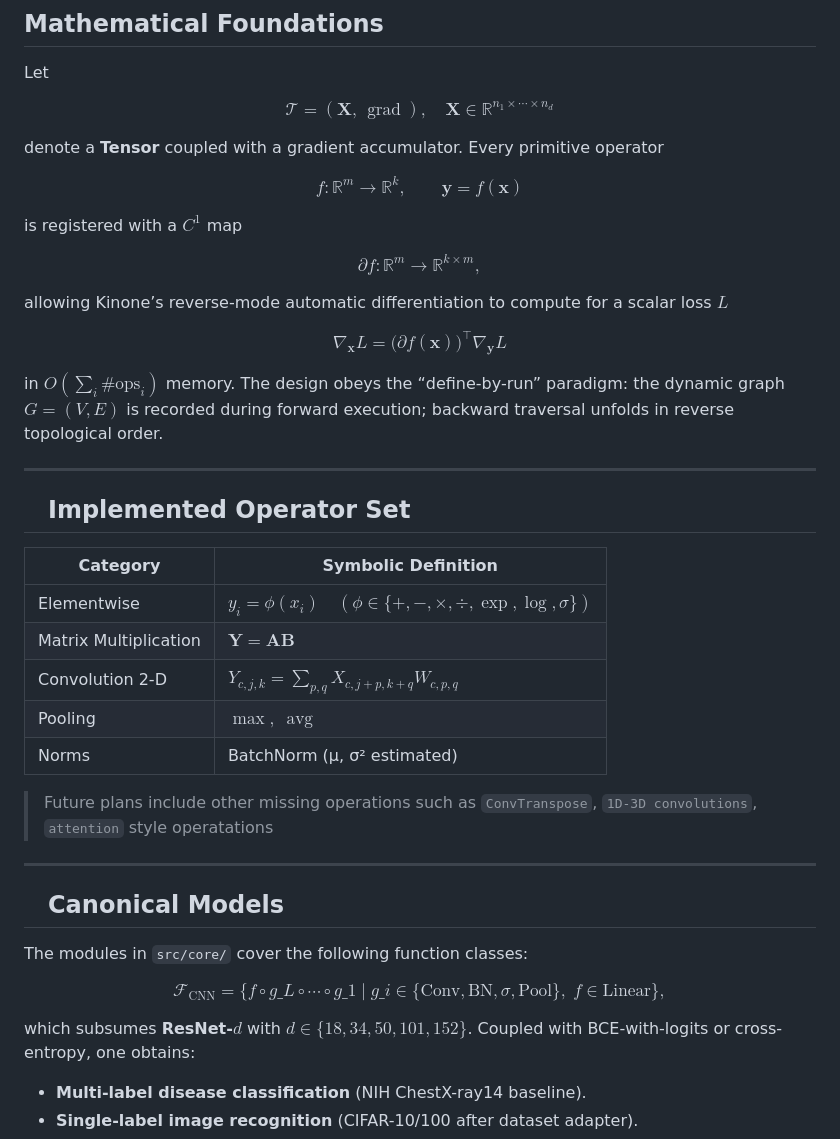
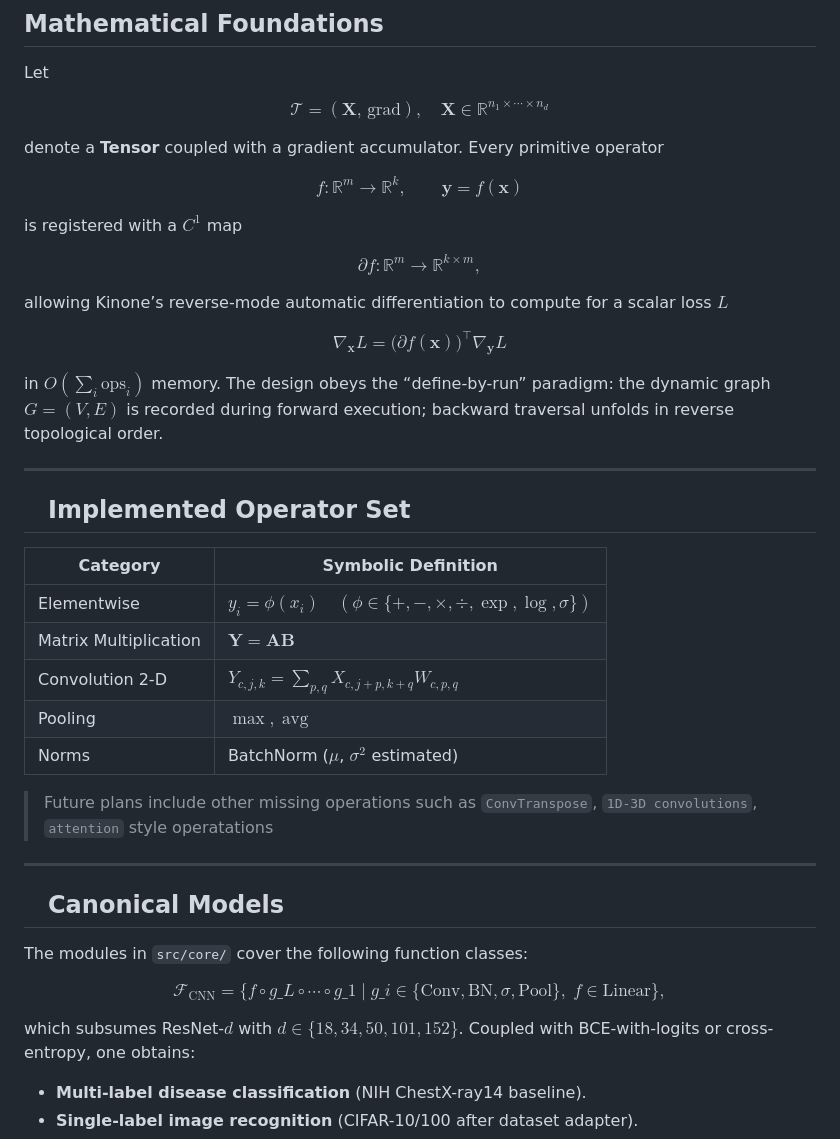
Before and after one commit to pseudofractal/Kinone, a Markdown page: README.md, the part around the change. GitHub-like rendering.

Commit message:
📝 Updated README.md

```diff
--- a/README.md
+++ b/README.md
@@ -16,7 +16,7 @@ Kinone is in no way a competetor to JAX, PyTorch or TensorFlow, it is a learning
 Let
 
 $$
-\mathcal{T} = (\mathbf{X},\,\operatorname{grad}) ,\quad
+\mathcal{T} = (\mathbf{X},\,\text{grad}) ,\quad
 \mathbf{X}\in\mathbb{R}^{n_1\times\cdots\times n_d}
 $$
 
@@ -40,20 +40,20 @@ $$
 \nabla_{\mathbf{x}}L=\bigl(\partial f(\mathbf{x})\bigr)^{\!\top}\nabla_{\mathbf{y}}L
 $$
 
-in $O\!\left(\sum_i \#\text{ops}_i\right)$ memory.
+in $O\!\left(\sum_i \text{ops}_i\right)$ memory.
 The design obeys the “define-by-run” paradigm: the dynamic graph $G=(V,E)$ is recorded during forward execution; backward traversal unfolds in reverse topological order.
 
 ---
 
 ##  Implemented Operator Set
 
-| Category        | Symbolic Definition |
+| Category | Symbolic Definition |
 | - | - |
-| Elementwise     | $y_i = \phi(x_i)\quad(\phi\in\{+,−,\times,\div,\exp,\log,\sigma\})$ |
+| Elementwise| $y_i = \phi(x_i)\quad(\phi\in\{+,−,\times,\div,\exp,\log,\sigma\})$ |
 | Matrix Multiplication | $\mathbf{Y}=\mathbf{A}\mathbf{B}$ |
 | Convolution 2-D | $Y_{c,j,k}=\sum_{p,q}X_{c,j+p,k+q}W_{c,p,q}$ |
-| Pooling         | $\max,\;\operatorname{avg}$ |
-| Norms           | BatchNorm (µ, σ² estimated) |
+| Pooling | $\max,\;\text{avg}$ |
+| Norms | BatchNorm ($\mu$, $\sigma^2$ estimated) |
 
 > Future plans include other missing operations such as `ConvTranspose`, `1D-3D convolutions`, `attention` style operatations
 
@@ -64,11 +64,11 @@ The design obeys the “define-by-run” paradigm: the dynamic graph $G=(V,E)$ i
 The modules in `src/core/` cover the following function classes:
 
 $$
-\mathcal{F}_{\text{CNN}} = \bigl\{ f\circ g\_L\circ\cdots\circ g\_1 \;\bigl|\;
-g\_i\in\{\text{Conv},\text{BN},\sigma,\text{Pool}\},\; f\in\text{Linear} \bigr\},
+\mathcal{F}_{\text{CNN}} = \{ f\circ g\_L\circ\cdots\circ g\_1 \;\bigl|\;
+g\_i\in\{\text{Conv},\text{BN},\sigma,\text{Pool}\},\; f\in\text{Linear} \},
 $$
 
-which subsumes **ResNet-$d$** with $d\in\{18,34,50,101,152\}$.
+which subsumes ResNet-$d$ with $d\in\{18,34,50,101,152\}$.
 Coupled with BCE-with-logits or cross-entropy, one obtains:
 
 * **Multi-label disease classification** (NIH ChestX-ray14 baseline).
```
